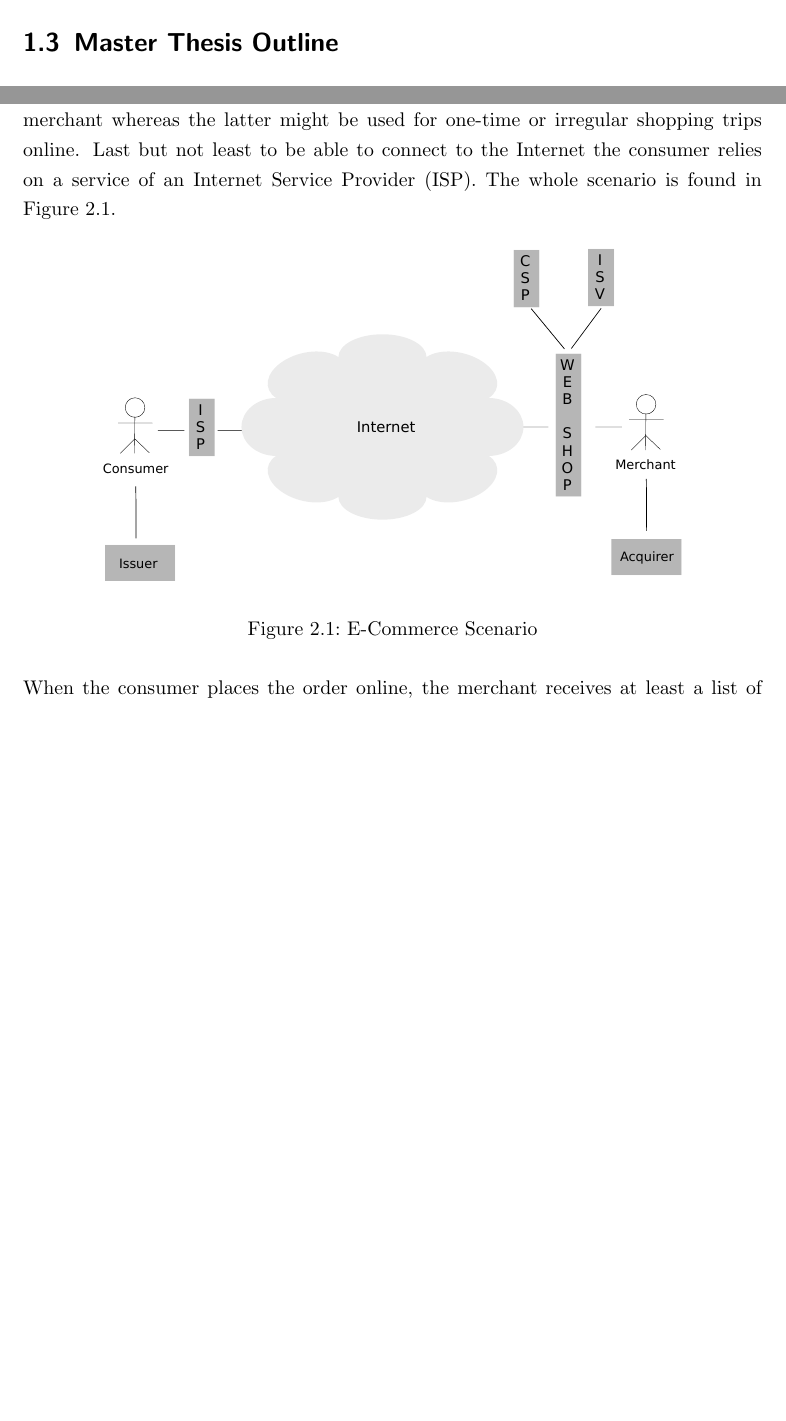
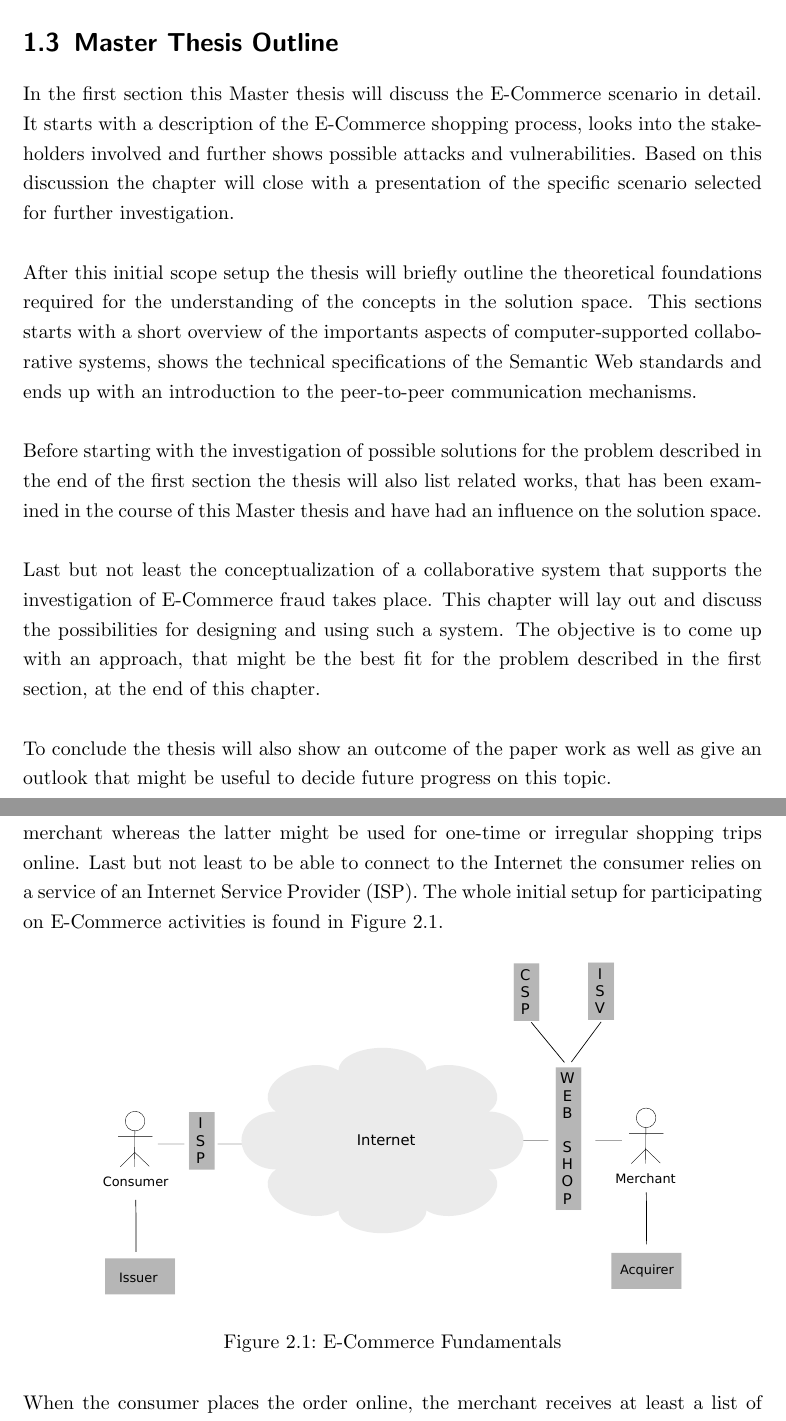
Before and after one commit to appelgriebsch/master-thesis, a LaTeX thesis (MasterThesis.tex, which reads chapter/scenario.tex, chapter/thesis_outline.tex): two parts of pages 12 and 14 of 50, joined at a grey line, cut so that both start at the same text, the shorter picture padded with empty space. Compiled offline with pdfLaTeX.

Commit message:
thesis outline

```diff
--- a/chapter/scenario.tex
+++ b/chapter/scenario.tex
@@ -14,12 +13,12 @@ It is usually categorized into four different forms \citep{sen2015study}:\@
 \end{enumerate}
 
 This Master thesis will solely focus on the B2C aspect of E-Commerce. In that case a consumer is using an E-Commerce shop of a merchant on the Internet to order products or services online. The merchant is offering a catalog of available products or services on the Web, that is available and accessible by the general public and has usually an at least nation-wide if not global reach. The merchant can either run the E-Commerce shop software on her own servers (on-premise) or can outsource this additional market channel to a 3$^{rd}$ party hosting company or cloud service provider (CSP). Also the E-Commerce shop software itself can either be developed by the merchant internally or acquired as a boxed product on the market from an Independent Software Vendor (ISV). For business accounting purposes the merchant also runs a bank account with the acquirer (see Figure~\ref{fig:images_ecommerce_scenario}). \\
-When placing an order with the merchant online the consumer is normally using a credit card for finalizing the transaction. This credit card has originally been handed out by the issuing bank to the consumer. Additionally some online shops make it mandatory to the consumer to create an user account with them while others do not. The former is the preferred way when consumers are repetitively buying from that merchant whereas the latter might be used for one-time or irregular shopping trips online. Last but not least to be able to connect to the Internet the consumer relies on a service of an Internet Service Provider (ISP). The whole scenario is found in Figure~\ref{fig:images_ecommerce_scenario}.\@
+When placing an order with the merchant online the consumer is normally using a credit card for finalizing the transaction. This credit card has originally been handed out by the issuing bank to the consumer. Additionally some online shops make it mandatory to the consumer to create an user account with them while others do not. The former is the preferred way when consumers are repetitively buying from that merchant whereas the latter might be used for one-time or irregular shopping trips online. Last but not least to be able to connect to the Internet the consumer relies on a service of an Internet Service Provider (ISP). The whole initial setup for participating on E-Commerce activities is found in Figure~\ref{fig:images_ecommerce_scenario}.\@
 
 \begin{figure}[H]
 	\centering
 		\includegraphics[width=0.8\columnwidth]{images/e-commerce-scenario.pdf}
-	\caption{E-Commerce Scenario}
+	\caption{E-Commerce Fundamentals}
 \label{fig:images_ecommerce_scenario}
 \end{figure}
 
--- a/chapter/thesis_outline.tex
+++ b/chapter/thesis_outline.tex
@@ -3,4 +3,14 @@
 \section{Master Thesis Outline}
 \label{sec:thesis_outline}
 
+In the first section this Master thesis will discuss the E-Commerce scenario in detail. It starts with a description of the E-Commerce shopping process, looks into the stakeholders involved and further shows possible attacks and vulnerabilities. Based on this discussion the chapter will close with a presentation of the specific scenario selected for further investigation. \\
+
+After this initial scope setup the thesis will briefly outline the theoretical foundations required for the understanding of the concepts in the solution space. This sections starts with a short overview of the importants aspects of computer-supported collaborative systems, shows the technical specifications of the Semantic Web standards and ends up with an introduction to the peer-to-peer communication mechanisms. \\
+
+Before starting with the investigation of possible solutions for the problem described in the end of the first section the thesis will also list related works, that has been examined in the course of this Master thesis and have had an influence on the solution space. \\
+
+Last but not least the conceptualization of a collaborative system that supports the investigation of E-Commerce fraud takes place. This chapter will lay out and discuss the possibilities for designing and using such a system. The objective is to come up with an approach, that might be the best fit for the problem described in the first section, at the end of this chapter. \\
+
+To conclude the thesis will also show an outcome of the paper work as well as give an outlook that might be useful to decide future progress on this topic.
+
 % section thesis outline (end)
```
Also changed, not shown: chapter/attacks.tex (added, +6 -0 lines), chapter/context_analysis.tex (+2 -2 lines), chapter/objectives.tex (deleted, +0 -6 lines), MasterThesis.pdf, chapter/scenario.tex (3 more changed lines).
